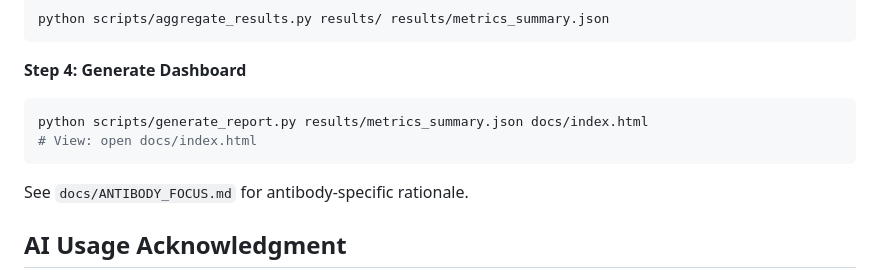
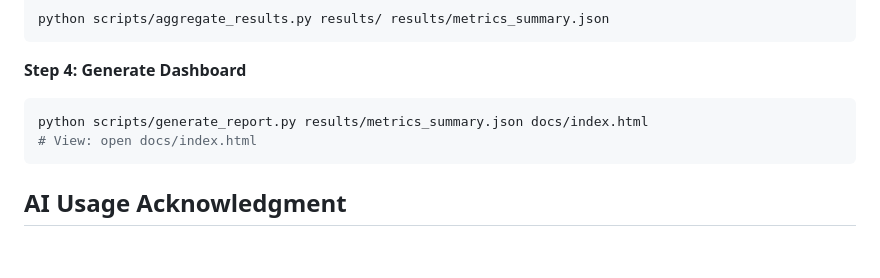
Before and after one commit to jonasneves/aipi520-antibody-trial-predictor, a Markdown page: README.md, the part around the change. GitHub-like rendering; blank space fills up the shorter version.

````diff
--- a/README.md
+++ b/README.md
@@ -118,8 +118,6 @@ python scripts/generate_report.py results/metrics_summary.json docs/index.html
 # View: open docs/index.html
 ```
 
-See `docs/ANTIBODY_FOCUS.md` for antibody-specific rationale.
-
 ## AI Usage Acknowledgment
 
 This project was developed with assistance from AI tools (Claude/Anthropic) for code development, documentation, and domain knowledge research. All code and analysis were reviewed, tested, and thoroughly understood by the team. The team takes full responsibility for the implementation and can explain all design decisions.
````
